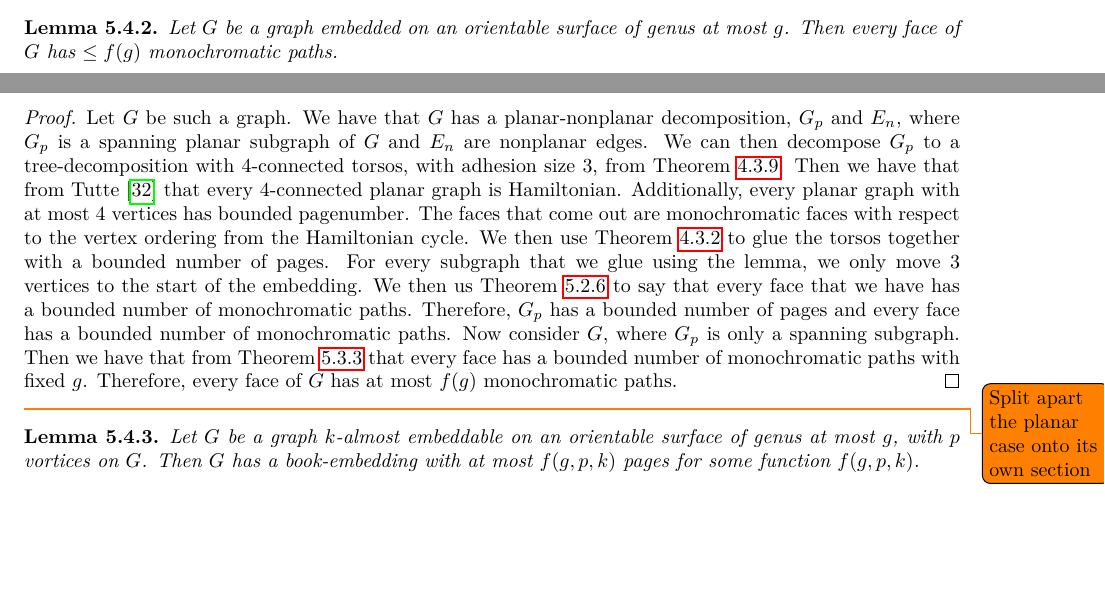
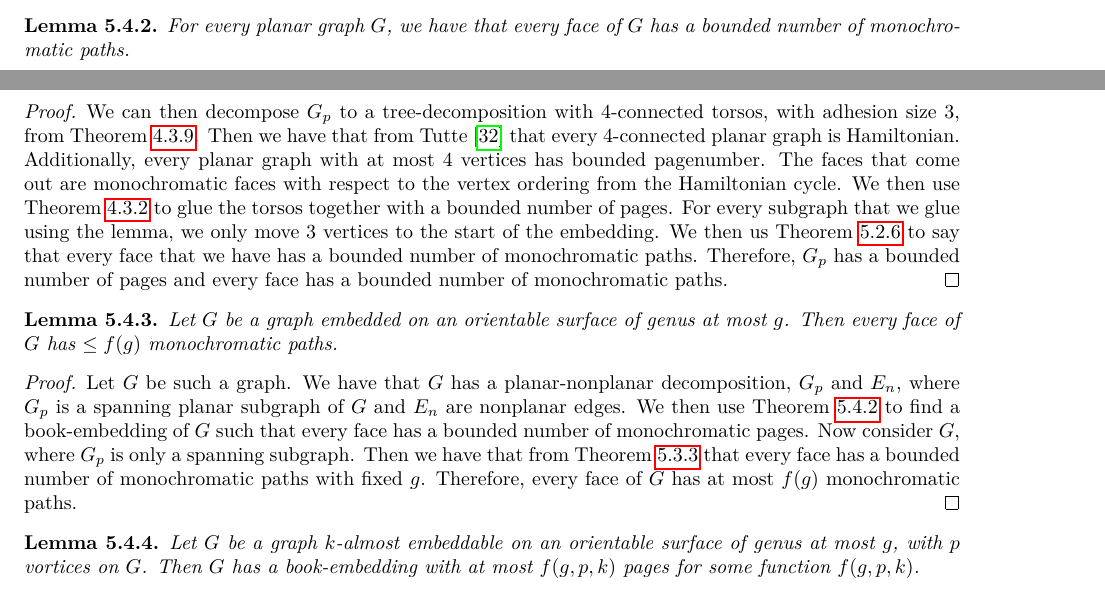
Before and after one commit to ErickLuu/Honours-Project-Notes, a LaTeX thesis (Notes/Structural Graph Theory/thesis.tex, which reads Notes/Structural Graph Theory/chapters/proofattempt.tex): two parts of pages 32 and 33 of 36, joined at a grey line, cut at the place of the change, the shorter picture padded with empty space. Compiled offline with LuaLaTeX.

Commit message:
Modified proof into more digestible pieces

```diff
--- a/Notes/Structural Graph Theory/chapters/proofattempt.tex
+++ b/Notes/Structural Graph Theory/chapters/proofattempt.tex
@@ -174,18 +174,25 @@ The main theorem we want to prove is:
 	Let $G$ be a graph where all torsos are $k$ almost-embeddable on an orientable surface of genus at most $g$.  Now suppose there are $p$ vortices which are embedded on $G$. Then $G$ has bounded pagenumber.
 \end{theorem}
 
+
+\begin{lemma}\label{lem:planargraphs_monochromatic_paths}
+	For every planar graph $G$, we have that every face of $G$ has a bounded number of monochromatic paths.
+\end{lemma}
+\begin{proof}
+	We can then decompose $G_p$ to a tree-decomposition with 4-connected torsos, with adhesion size 3, from \cref{corr:planar_graphs_4_connected_cliqesums}. Then we have that from \textcite{tutteTheoremPlanarGraphs1956} that every 4-connected planar graph is Hamiltonian. Additionally, every planar graph with at most 4 vertices has bounded pagenumber.
+	The faces that come out are monochromatic faces with respect to the vertex ordering from the Hamiltonian cycle.
+	We then use \cref{lem:Hickingbotham_Lemma} to glue the torsos together with a bounded number of pages. For every subgraph that we glue using the lemma, we only move 3 vertices to the start of the embedding. We then us \cref{thm:embedded_graph} to say that every face that we have has a bounded number of monochromatic paths.
+	Therefore, $G_p$ has a bounded number of pages and every face has a bounded number of monochromatic paths.
+\end{proof}
+
+
 \begin{lemma}\label{lem:orientablesurfaces_monochromatic_edges}
 	Let $G$ be a graph embedded on an orientable surface of genus at most $g$. Then every face of $G$ has $ \leq f(g)$ monochromatic paths.
 \end{lemma}
 \begin{proof}
-	Let $G$ be such a graph. We have that $G$ has a planar-nonplanar decomposition, $G_p$ and $E_n$, where $G_p$ is a spanning planar subgraph of $G$ and $E_n$ are nonplanar edges.
-	We can then decompose $G_p$ to a tree-decomposition with 4-connected torsos, with adhesion size 3, from \cref{corr:planar_graphs_4_connected_cliqesums}. Then we have that from \textcite{tutteTheoremPlanarGraphs1956} that every 4-connected planar graph is Hamiltonian. Additionally, every planar graph with at most 4 vertices has bounded pagenumber.
-	The faces that come out are monochromatic faces with respect to the vertex ordering from the Hamiltonian cycle.
-	We then use \cref{lem:Hickingbotham_Lemma} to glue the torsos together with a bounded number of pages. For every subgraph that we glue using the lemma, we only move 3 vertices to the start of the embedding. We then us \cref{thm:embedded_graph} to say that every face that we have has a bounded number of monochromatic paths.
-	Therefore, $G_p$ has a bounded number of pages and every face has a bounded number of monochromatic paths. Now consider $G$, where $G_p$ is only a spanning subgraph. Then we have that from \cref{corr:orientable_nonplanar_faces} that every face has a bounded number of monochromatic paths with fixed $g$. Therefore, every face of $G$ has at most $f(g)$ monochromatic paths.
+	Let $G$ be such a graph. We have that $G$ has a planar-nonplanar decomposition, $G_p$ and $E_n$, where $G_p$ is a spanning planar subgraph of $G$ and $E_n$ are nonplanar edges. We then use \cref{lem:planargraphs_monochromatic_paths} to find a book-embedding of $G$ such that every face has a bounded number of monochromatic pages.
+	Now consider $G$, where $G_p$ is only a spanning subgraph. Then we have that from \cref{corr:orientable_nonplanar_faces} that every face has a bounded number of monochromatic paths with fixed $g$. Therefore, every face of $G$ has at most $f(g)$ monochromatic paths.
 \end{proof}
-\todo{Split apart the planar case onto its own section}
-
 \begin{lemma}\label{lem:orientablesurfaces_almostembeddable}
 	Let $G$ be a graph $k$-almost embeddable on an orientable surface of genus at most $g$, with $p$ vortices on $G$. Then $G$ has a book-embedding with at most $f(g, p, k)$ pages for some function $f(g, p, k)$.
 \end{lemma}
```
Also changed, not shown: Notes/Structural Graph Theory/thesis.tex (+1 -0 lines), Notes/Structural Graph Theory/chapters/proofattempt.tex (2 more changed lines).
